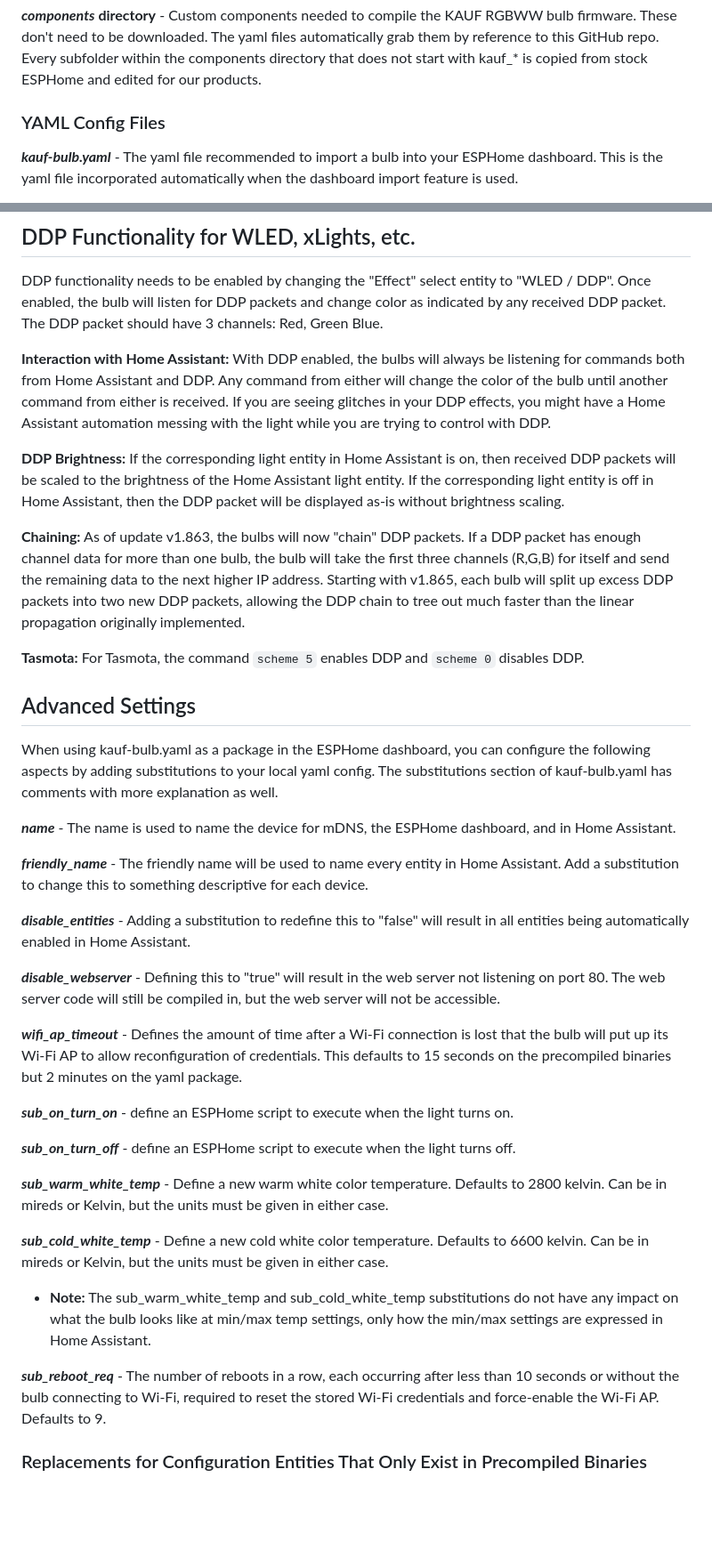
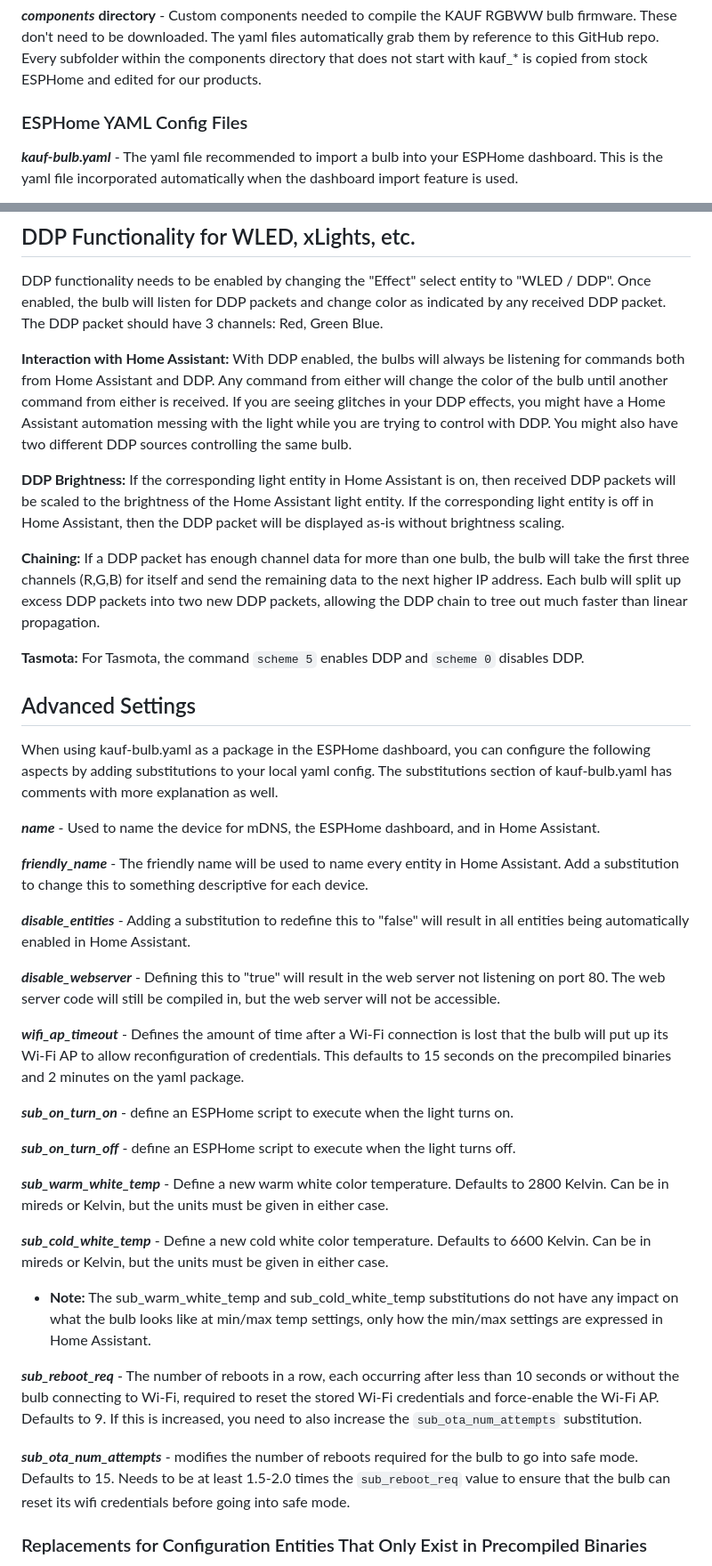
Before and after one commit to KaufHA/kauf-rgbww-bulbs, a Markdown page: README.md, 2 parts joined by grey strips. Shown: that part at 89% size. Rendered like a GitHub page; blank space fills up the shorter version.

```diff
--- a/README.md
+++ b/README.md
@@ -24,7 +24,7 @@ This repo contains files for the KAUF RGBWW Smart Bulbs.
 ***components* directory** - Custom components needed to compile the KAUF RGBWW bulb firmware.  These don't need to be downloaded.  The yaml files automatically grab them by reference to this GitHub repo.  Every subfolder within the components directory that does not start with kauf_* is copied from stock ESPHome and edited for our products.
 
 
-### YAML Config Files
+### ESPHome YAML Config Files
 
 ***kauf-bulb.yaml*** - The yaml file recommended to import a bulb into your ESPHome dashboard. This is the yaml file incorporated automatically when the dashboard import feature is used.
 
@@ -103,18 +103,18 @@ The precompiled update files add the following configuration entities that were
 ## DDP Functionality for WLED, xLights, etc.
 DDP functionality needs to be enabled by changing the "Effect" select entity to "WLED / DDP".  Once enabled, the bulb will listen for DDP packets and change color as indicated by any received DDP packet.  The DDP packet should have 3 channels: Red, Green Blue.
 
-**Interaction with Home Assistant:** With DDP enabled, the bulbs will always be listening for commands both from Home Assistant and DDP.  Any command from either will change the color of the bulb until another command from either is received.  If you are seeing glitches in your DDP effects, you might have a Home Assistant automation messing with the light while you are trying to control with DDP.
+**Interaction with Home Assistant:** With DDP enabled, the bulbs will always be listening for commands both from Home Assistant and DDP.  Any command from either will change the color of the bulb until another command from either is received.  If you are seeing glitches in your DDP effects, you might have a Home Assistant automation messing with the light while you are trying to control with DDP.  You might also have two different DDP sources controlling the same bulb.
 
 **DDP Brightness:** If the corresponding light entity in Home Assistant is on, then received DDP packets will be scaled to the brightness of the Home Assistant light entity.  If the corresponding light entity is off in Home Assistant, then the DDP packet will be displayed as-is without brightness scaling.
 
-**Chaining:** As of update v1.863, the bulbs will now "chain" DDP packets.  If a DDP packet has enough channel data for more than one bulb, the bulb will take the first three channels (R,G,B) for itself and send the remaining data to the next higher IP address.  Starting with v1.865, each bulb will split up excess DDP packets into two new DDP packets, allowing the DDP chain to tree out much faster than the linear propagation originally implemented.
+**Chaining:** If a DDP packet has enough channel data for more than one bulb, the bulb will take the first three channels (R,G,B) for itself and send the remaining data to the next higher IP address.  Each bulb will split up excess DDP packets into two new DDP packets, allowing the DDP chain to tree out much faster than linear propagation.
 
 **Tasmota:** For Tasmota, the command `scheme 5` enables DDP and `scheme 0` disables DDP.
 
 ## Advanced Settings
 When using kauf-bulb.yaml as a package in the ESPHome dashboard, you can configure the following aspects by adding substitutions to your local yaml config. The substitutions section of kauf-bulb.yaml has comments with more explanation as well.
 
-***name*** - The name is used to name the device for mDNS, the ESPHome dashboard, and in Home Assistant.
+***name*** - Used to name the device for mDNS, the ESPHome dashboard, and in Home Assistant.
 
 ***friendly_name*** - The friendly name will be used to name every entity in Home Assistant. Add a substitution to change this to something descriptive for each device.
 
@@ -122,19 +122,23 @@ When using kauf-bulb.yaml as a package in the ESPHome dashboard, you can configu
 
 ***disable_webserver*** - Defining this to "true" will result in the web server not listening on port 80.  The web server code will still be compiled in, but the web server will not be accessible.
 
-***wifi_ap_timeout*** - Defines the amount of time after a Wi-Fi connection is lost that the bulb will put up its Wi-Fi AP to allow reconfiguration of credentials.  This defaults to 15 seconds on the precompiled binaries but 2 minutes on the yaml package.
+***wifi_ap_timeout*** - Defines the amount of time after a Wi-Fi connection is lost that the bulb will put up its Wi-Fi AP to allow reconfiguration of credentials.  This defaults to 15 seconds on the precompiled binaries and 2 minutes on the yaml package.
 
 ***sub_on_turn_on*** - define an ESPHome script to execute when the light turns on.
 
 ***sub_on_turn_off*** - define an ESPHome script to execute when the light turns off.
 
-***sub_warm_white_temp*** - Define a new warm white color temperature.  Defaults to 2800 kelvin.  Can be in mireds or Kelvin, but the units must be given in either case.
+***sub_warm_white_temp*** - Define a new warm white color temperature.  Defaults to 2800 Kelvin.  Can be in mireds or Kelvin, but the units must be given in either case.
 
-***sub_cold_white_temp*** - Define a new cold white color temperature.  Defaults to 6600 kelvin.  Can be in mireds or Kelvin, but the units must be given in either case.
+***sub_cold_white_temp*** - Define a new cold white color temperature.  Defaults to 6600 Kelvin.  Can be in mireds or Kelvin, but the units must be given in either case.
 
 - **Note:** The sub_warm_white_temp and sub_cold_white_temp substitutions do not have any impact on what the bulb looks like at min/max temp settings, only how the min/max settings are expressed in Home Assistant.
 
-***sub_reboot_req*** - The number of reboots in a row, each occurring after less than 10 seconds or without the bulb connecting to Wi-Fi, required to reset the stored Wi-Fi credentials and force-enable the Wi-Fi AP.  Defaults to 9.
+***sub_reboot_req*** - The number of reboots in a row, each occurring after less than 10 seconds or without the bulb connecting to Wi-Fi, required to reset the stored Wi-Fi credentials and force-enable the Wi-Fi AP.  Defaults to 9.  If this is increased, you need to also increase the `sub_ota_num_attempts` substitution.
+
+***sub_ota_num_attempts*** - modifies the number of reboots required for the bulb to go into safe mode.  Defaults to 15.  Needs to be at least 1.5-2.0 times the `sub_reboot_req` value to ensure that the bulb can reset its wifi credentials before going into safe mode.
+
+
 
 ### Replacements for Configuration Entities That Only Exist in Precompiled Binaries
 
```
Also changed, not shown: other parts of README.md (+13 -13 lines).
